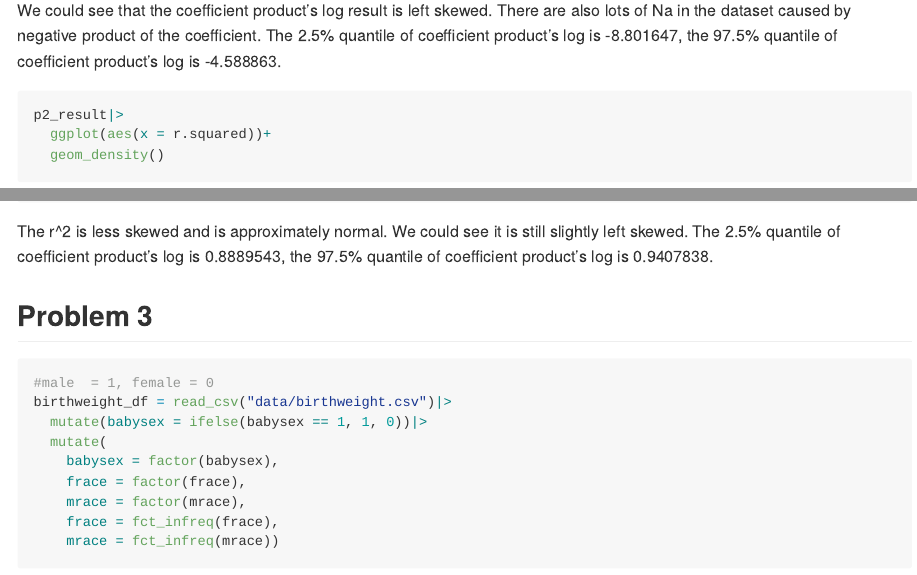
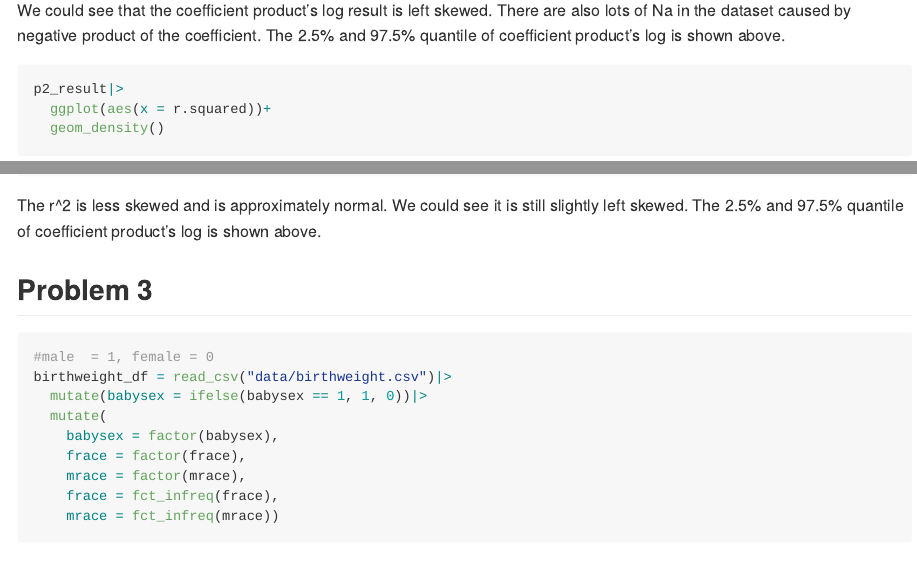
Before and after one commit to GYDTTDYX/p8105_hw6_yd2739, an R Markdown document (p8105_hw6_yd2739.Rmd): the page in a window 1100 px wide, from 4650 px down, and a second part further down, joined at a grey line. The pictures show the output file p8105_hw6_yd2739.md that the author committed with the source, drawn offline in the style of GitHub; long lines of code are wrapped.

Commit message:
delete exact number of quantile since it might change due to randomness.

````diff
--- a/p8105_hw6_yd2739.Rmd
+++ b/p8105_hw6_yd2739.Rmd
@@ -140,7 +140,7 @@ p2_result|>
   pull(log_coefficient_product)|>
   quantile(c(0.025, 0.975), na.rm = TRUE)
 ```
-We could see that the coefficient product's log result is left skewed. There are also lots of Na in the dataset caused by negative product of the coefficient. The 2.5% quantile of coefficient product's log is -8.801647, the 97.5% quantile of coefficient product's log is -4.588863.
+We could see that the coefficient product's log result is left skewed. There are also lots of Na in the dataset caused by negative product of the coefficient. The 2.5% and  97.5% quantile of coefficient product's log is shown above.
 ```{r}
 p2_result|>
   ggplot(aes(x = r.squared))+
@@ -152,7 +152,7 @@ p2_result|>
   pull(r.squared)|>
   quantile(c(0.025, 0.975), na.rm = TRUE)
 ```
-The r^2 is less skewed and is approximately normal. We could see it is still slightly left skewed. The 2.5% quantile of coefficient product's log is 0.8889543, the 97.5% quantile of coefficient product's log is 0.9407838.
+The r^2 is less skewed and is approximately normal. We could see it is still slightly left skewed. The 2.5% and  97.5% quantile of coefficient product's log is shown above.
 
 ## Problem 3
 ```{r}
````
Also changed, not shown: p8105_hw6_yd2739.md, p8105_hw6_yd2739_files/figure-gfm/unnamed-chunk-11-1.png, p8105_hw6_yd2739_files/figure-gfm/unnamed-chunk-18-1.png, p8105_hw6_yd2739_files/figure-gfm/unnamed-chunk-9-1.png.
